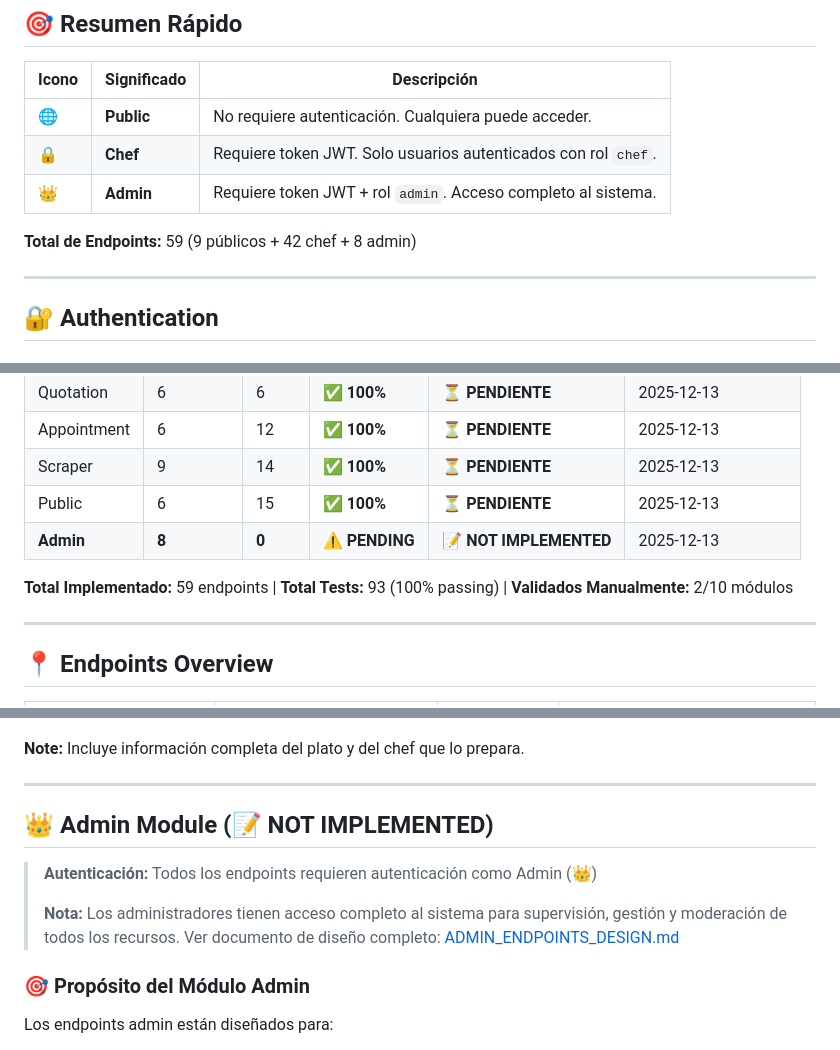
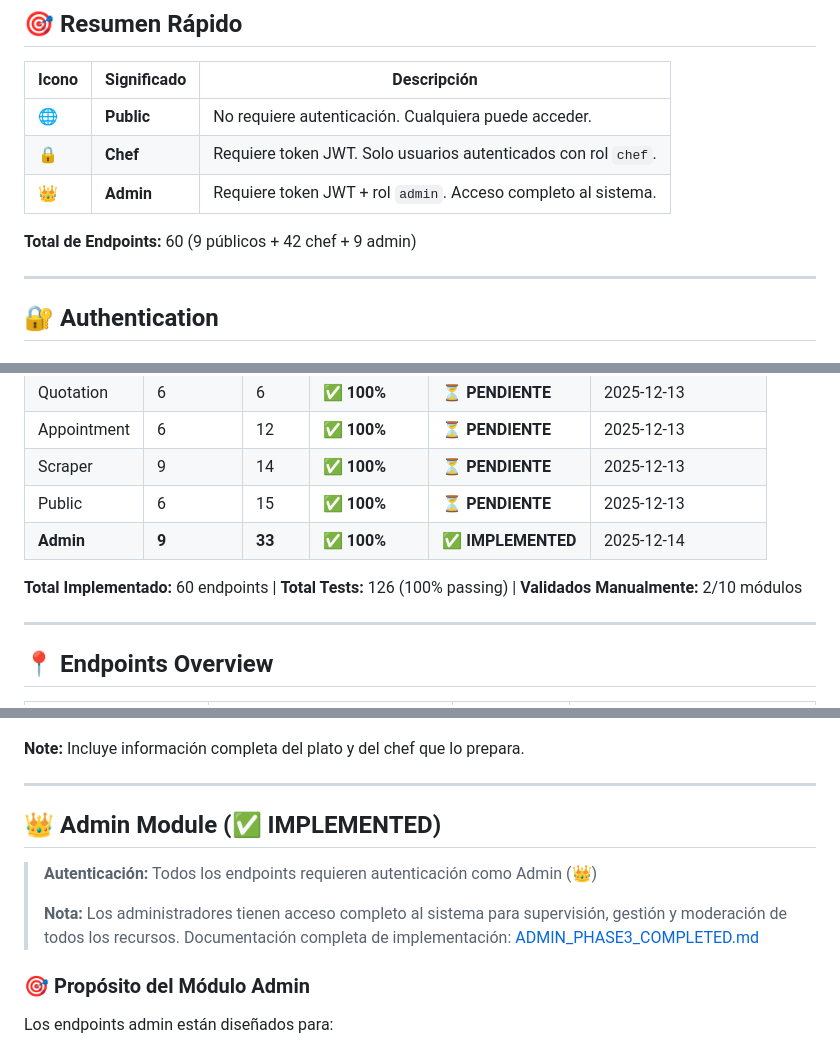
Before and after one commit to andreyques41/caterpro, a Markdown page: docs/API_DOCUMENTATION.md, 3 parts joined by grey strips. GitHub-like rendering.

```diff
--- a/docs/API_DOCUMENTATION.md
+++ b/docs/API_DOCUMENTATION.md
@@ -17,7 +17,7 @@ Production: https://api.lyftercook.com (TBD)
 | 🔒 | **Chef** | Requiere token JWT. Solo usuarios autenticados con rol `chef`. |
 | 👑 | **Admin** | Requiere token JWT + rol `admin`. Acceso completo al sistema. |
 
-**Total de Endpoints:** 59 (9 públicos + 42 chef + 8 admin)
+**Total de Endpoints:** 60 (9 públicos + 42 chef + 9 admin)
 
 ---
 
@@ -76,9 +76,9 @@ Authorization: Bearer <your_jwt_token>
 | Appointment | 6 | 12 | ✅ **100%** | ⏳ **PENDIENTE** | 2025-12-13 |
 | Scraper | 9 | 14 | ✅ **100%** | ⏳ **PENDIENTE** | 2025-12-13 |
 | Public | 6 | 15 | ✅ **100%** | ⏳ **PENDIENTE** | 2025-12-13 |
-| **Admin** | **8** | **0** | ⚠️ **PENDING** | 📝 **NOT IMPLEMENTED** | 2025-12-13 |
-
-**Total Implementado:** 59 endpoints | **Total Tests:** 93 (100% passing) | **Validados Manualmente:** 2/10 módulos
+| **Admin** | **9** | **33** | ✅ **100%** | ✅ **IMPLEMENTED** | 2025-12-14 |
+
+**Total Implementado:** 60 endpoints | **Total Tests:** 126 (100% passing) | **Validados Manualmente:** 2/10 módulos
 
 ---
 
@@ -1617,11 +1618,11 @@ GET /public/dishes/{dish_id}
 
 ---
 
-## 👑 Admin Module (📝 NOT IMPLEMENTED)
+## 👑 Admin Module (✅ IMPLEMENTED)
 
 > **Autenticación:** Todos los endpoints requieren autenticación como Admin (👑)
 >
-> **Nota:** Los administradores tienen acceso completo al sistema para supervisión, gestión y moderación de todos los recursos. Ver documento de diseño completo: [ADMIN_ENDPOINTS_DESIGN.md](../backend/docs/ADMIN_ENDPOINTS_DESIGN.md)
+> **Nota:** Los administradores tienen acceso completo al sistema para supervisión, gestión y moderación de todos los recursos. Documentación completa de implementación: [ADMIN_PHASE3_COMPLETED.md](../backend/docs/ADMIN_PHASE3_COMPLETED.md)
 
 ### 🎯 Propósito del Módulo Admin
 
```
Also changed, not shown: other parts of docs/API_DOCUMENTATION.md (+58 -5 lines).
